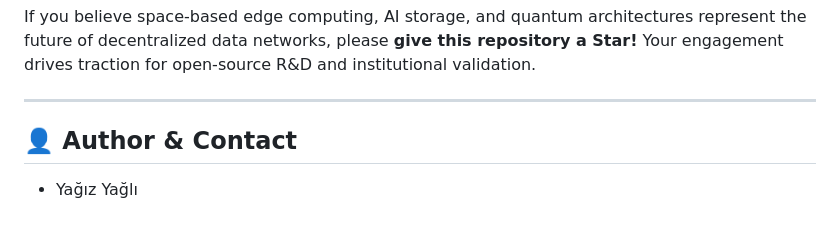
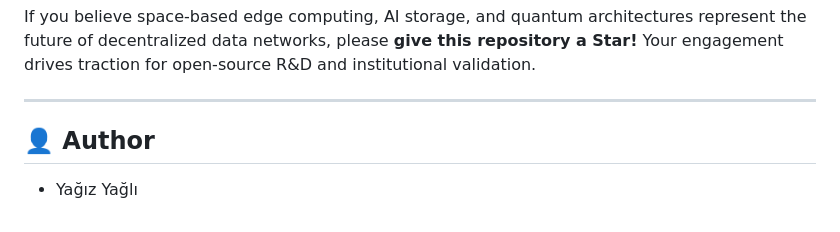
Before and after one commit to yagizyagli/space-quantum-universe-platform, a Markdown page: README.md, the part around the change. GitHub-like rendering.

```diff
--- a/README.md
+++ b/README.md
@@ -75,6 +75,6 @@ If you believe space-based edge computing, AI storage, and quantum architectures
 
 ---
 
-## 👤 Author & Contact
+## 👤 Author
 
 * Yağız Yağlı
```
